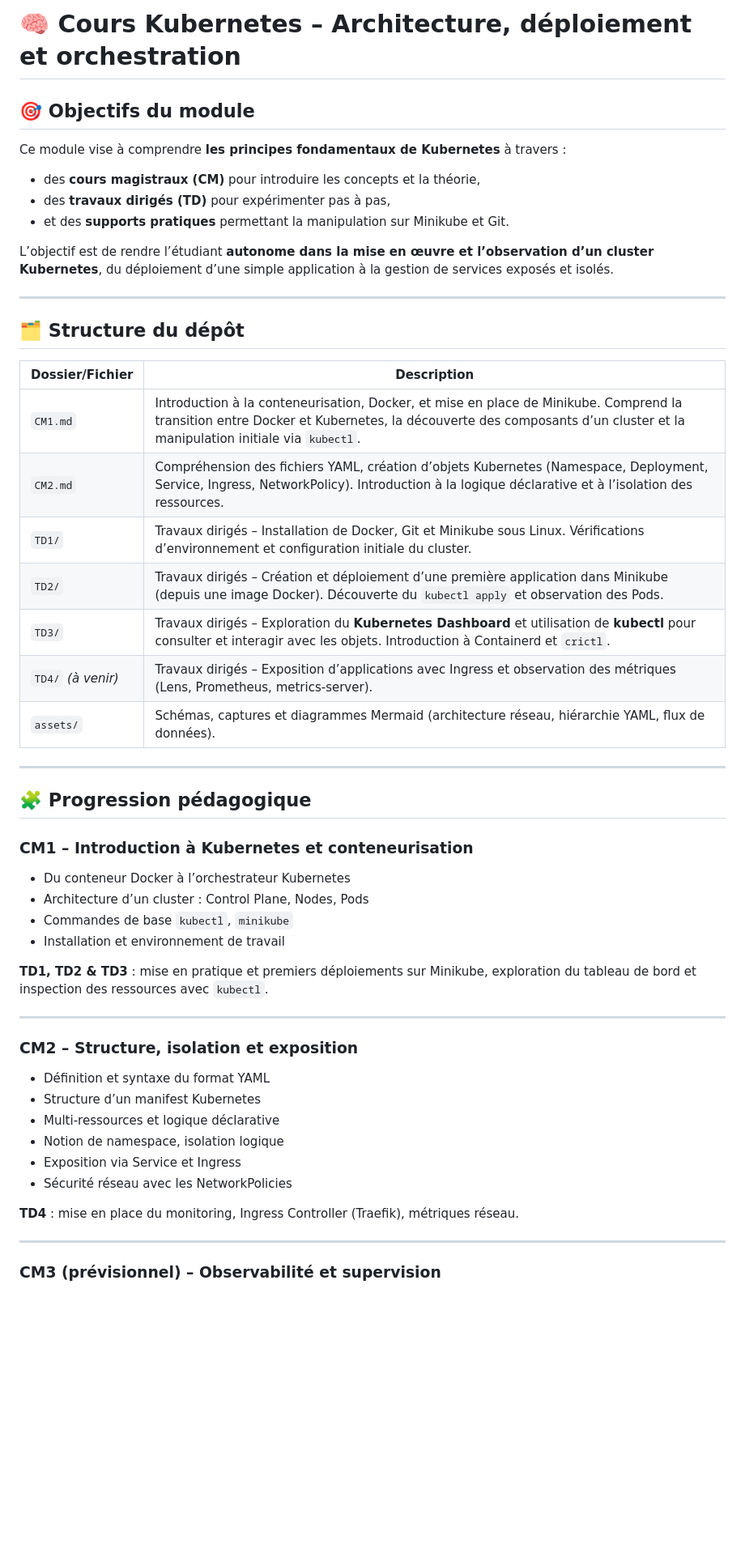
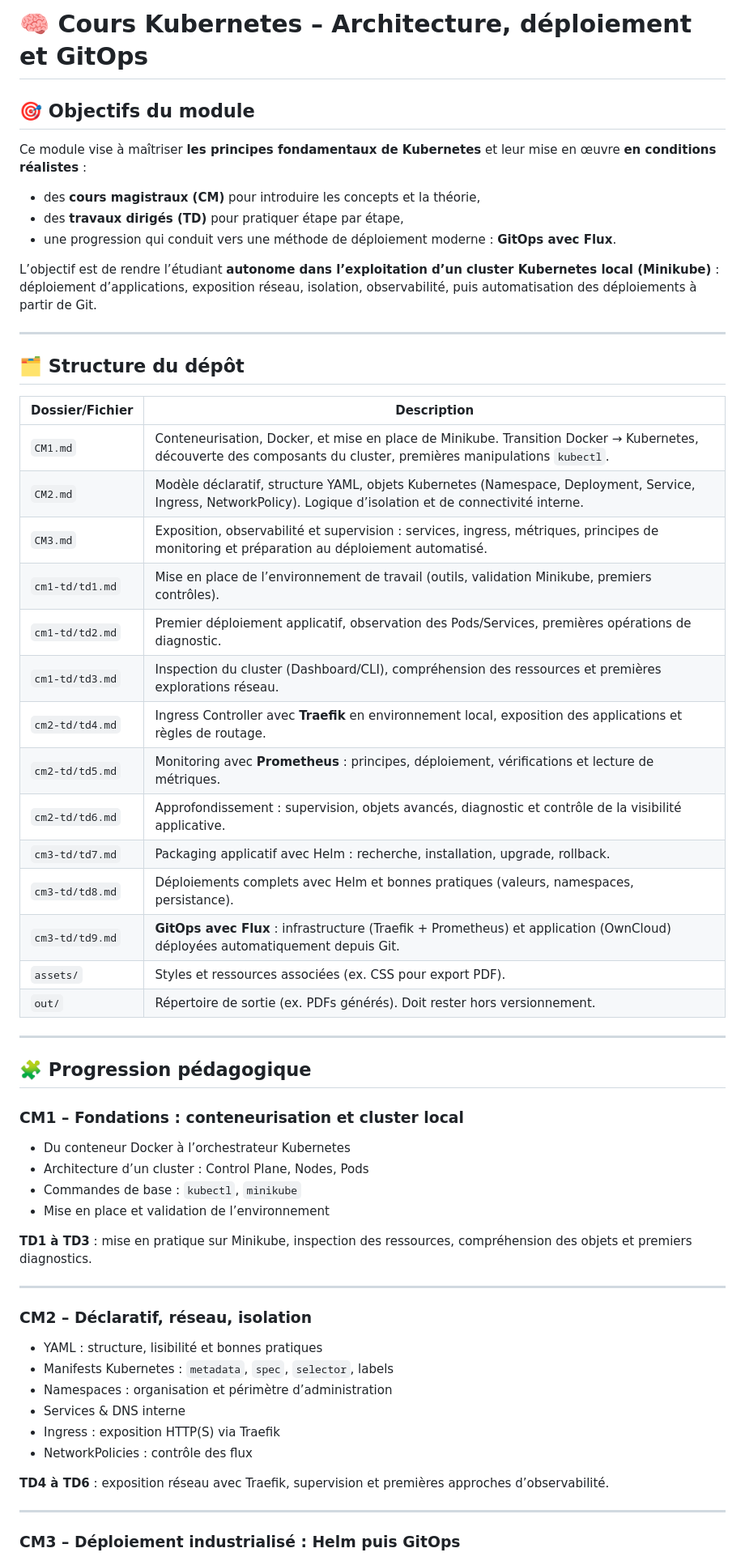
Before and after one commit to sountrust/MICSI_A4, a Markdown page: README.md, the part around one of its changes. Shown at 81% size. Drawn GitHub-style; blank space fills up the shorter version.

```diff
--- a/README.md
+++ b/README.md
@@ -1,56 +1,63 @@
-# 🧠 Cours Kubernetes – Architecture, déploiement et orchestration
+# 🧠 Cours Kubernetes – Architecture, déploiement et GitOps
 
 ## 🎯 Objectifs du module
 
-Ce module vise à comprendre **les principes fondamentaux de Kubernetes** à travers :
+Ce module vise à maîtriser **les principes fondamentaux de Kubernetes** et leur mise en œuvre **en conditions réalistes** :
 
 - des **cours magistraux (CM)** pour introduire les concepts et la théorie,
-- des **travaux dirigés (TD)** pour expérimenter pas à pas,
-- et des **supports pratiques** permettant la manipulation sur Minikube et Git.
+- des **travaux dirigés (TD)** pour pratiquer étape par étape,
+- une progression qui conduit vers une méthode de déploiement moderne : **GitOps avec Flux**.
 
-L’objectif est de rendre l’étudiant **autonome dans la mise en œuvre et l’observation d’un cluster Kubernetes**, du déploiement d’une simple application à la gestion de services exposés et isolés.
+L’objectif est de rendre l’étudiant **autonome dans l’exploitation d’un cluster Kubernetes local (Minikube)** : déploiement d’applications, exposition réseau, isolation, observabilité, puis automatisation des déploiements à partir de Git.
 
 ---
 
 ## 🗂️ Structure du dépôt
 
-| Dossier/Fichier    | Description                                                                                                                                                                                                       |
-| ------------------ | ----------------------------------------------------------------------------------------------------------------------------------------------------------------------------------------------------------------- |
-| `CM1.md`           | Introduction à la conteneurisation, Docker, et mise en place de Minikube. Comprend la transition entre Docker et Kubernetes, la découverte des composants d’un cluster et la manipulation initiale via `kubectl`. |
-| `CM2.md`           | Compréhension des fichiers YAML, création d’objets Kubernetes (Namespace, Deployment, Service, Ingress, NetworkPolicy). Introduction à la logique déclarative et à l’isolation des ressources.                    |
-| `TD1/`             | Travaux dirigés – Installation de Docker, Git et Minikube sous Linux. Vérifications d’environnement et configuration initiale du cluster.                                                                         |
-| `TD2/`             | Travaux dirigés – Création et déploiement d’une première application dans Minikube (depuis une image Docker). Découverte du `kubectl apply` et observation des Pods.                                              |
-| `TD3/`             | Travaux dirigés – Exploration du **Kubernetes Dashboard** et utilisation de **kubectl** pour consulter et interagir avec les objets. Introduction à Containerd et `crictl`.                                       |
-| `TD4/` _(à venir)_ | Travaux dirigés – Exposition d’applications avec Ingress et observation des métriques (Lens, Prometheus, metrics-server).                                                                                         |
-| `assets/`          | Schémas, captures et diagrammes Mermaid (architecture réseau, hiérarchie YAML, flux de données).                                                                                                                  |
+| Dossier/Fichier | Description                                                                                                                                                      |
+| --------------- | ---------------------------------------------------------------------------------------------------------------------------------------------------------------- |
+| `CM1.md`        | Conteneurisation, Docker, et mise en place de Minikube. Transition Docker → Kubernetes, découverte des composants du cluster, premières manipulations `kubectl`. |
+| `CM2.md`        | Modèle déclaratif, structure YAML, objets Kubernetes (Namespace, Deployment, Service, Ingress, NetworkPolicy). Logique d’isolation et de connectivité interne.   |
+| `CM3.md`        | Exposition, observabilité et supervision : services, ingress, métriques, principes de monitoring et préparation au déploiement automatisé.                       |
+| `cm1-td/td1.md` | Mise en place de l’environnement de travail (outils, validation Minikube, premiers contrôles).                                                                   |
+| `cm1-td/td2.md` | Premier déploiement applicatif, observation des Pods/Services, premières opérations de diagnostic.                                                               |
+| `cm1-td/td3.md` | Inspection du cluster (Dashboard/CLI), compréhension des ressources et premières explorations réseau.                                                            |
+| `cm2-td/td4.md` | Ingress Controller avec **Traefik** en environnement local, exposition des applications et règles de routage.                                                    |
+| `cm2-td/td5.md` | Monitoring avec **Prometheus** : principes, déploiement, vérifications et lecture de métriques.                                                                  |
+| `cm2-td/td6.md` | Approfondissement : supervision, objets avancés, diagnostic et contrôle de la visibilité applicative.                                                            |
+| `cm3-td/td7.md` | Packaging applicatif avec Helm : recherche, installation, upgrade, rollback.                                                                                     |
+| `cm3-td/td8.md` | Déploiements complets avec Helm et bonnes pratiques (valeurs, namespaces, persistance).                                                                          |
+| `cm3-td/td9.md` | **GitOps avec Flux** : infrastructure (Traefik + Prometheus) et application (OwnCloud) déployées automatiquement depuis Git.                                     |
+| `assets/`       | Styles et ressources associées (ex. CSS pour export PDF).                                                                                                        |
+| `out/`          | Répertoire de sortie (ex. PDFs générés). Doit rester hors versionnement.                                                                                         |
 
 ---
 
 ## 🧩 Progression pédagogique
 
-### CM1 – Introduction à Kubernetes et conteneurisation
+### CM1 – Fondations : conteneurisation et cluster local
 
 - Du conteneur Docker à l’orchestrateur Kubernetes
 - Architecture d’un cluster : Control Plane, Nodes, Pods
-- Commandes de base `kubectl`, `minikube`
-- Installation et environnement de travail
+- Commandes de base : `kubectl`, `minikube`
+- Mise en place et validation de l’environnement
 
-**TD1, TD2 & TD3** : mise en pratique et premiers déploiements sur Minikube, exploration du tableau de bord et inspection des ressources avec `kubectl`.
+**TD1 à TD3** : mise en pratique sur Minikube, inspection des ressources, compréhension des objets et premiers diagnostics.
 
 ---
 
-### CM2 – Structure, isolation et exposition
+### CM2 – Déclaratif, réseau, isolation
 
-- Définition et syntaxe du format YAML
-- Structure d’un manifest Kubernetes
-- Multi-ressources et logique déclarative
-- Notion de namespace, isolation logique
-- Exposition via Service et Ingress
-- Sécurité réseau avec les NetworkPolicies
+- YAML : structure, lisibilité et bonnes pratiques
+- Manifests Kubernetes : `metadata`, `spec`, `selector`, labels
+- Namespaces : organisation et périmètre d’administration
+- Services & DNS interne
+- Ingress : exposition HTTP(S) via Traefik
+- NetworkPolicies : contrôle des flux
 
-**TD4** : mise en place du monitoring, Ingress Controller (Traefik), métriques réseau.
+**TD4 à TD6** : exposition réseau avec Traefik, supervision et premières approches d’observabilité.
 
 ---
 
-### CM3 (prévisionnel) – Observabilité et supervision
+### CM3 – Déploiement industrialisé : Helm puis GitOps
 
```
Also changed, not shown: other parts of README.md (+9 -29 lines).
